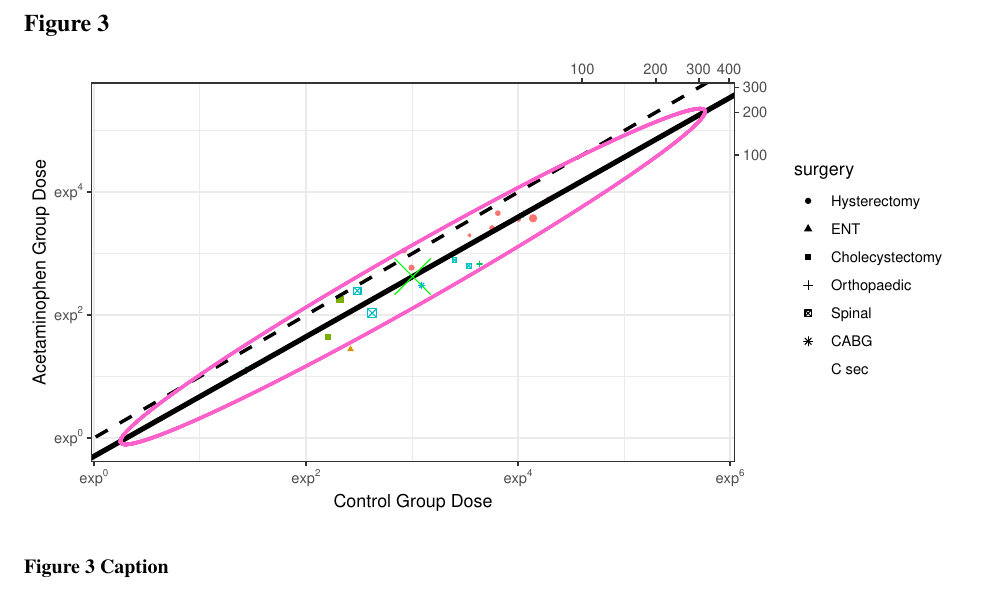
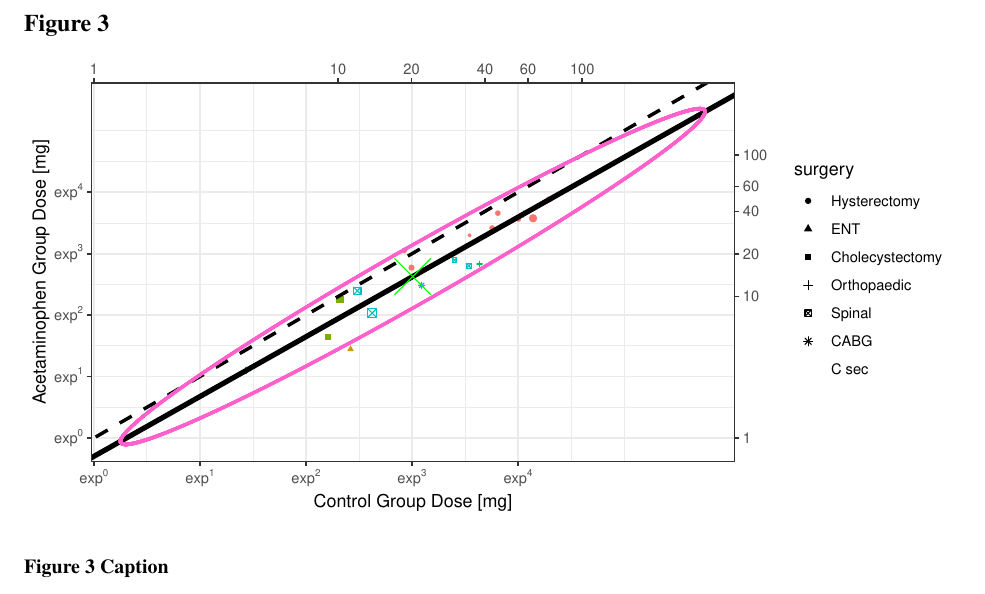
Before and after one commit to mhandreae/AA_EditorialAndreaePace, an R Markdown document (Editorial_AA_2017_AndreaePaceFiguresOnly.Rmd): part of page 3 of 3, cut so that both start at the same text. Rendered offline with R 4.5, knitr and Pandoc, then LaTeX, with nearby package versions.

Commit message:
updating scales and breaks and lables
added a secondary axis for x and y
adding [mg] to label
adding ticks (breaks) on the add logarithmic axis and the main axis

```diff
--- a/Editorial_AA_2017_AndreaePaceFiguresOnly.Rmd
+++ b/Editorial_AA_2017_AndreaePaceFiguresOnly.Rmd
@@ -209,10 +209,8 @@ figure3 <- ggplot(data = armplot.df) +
   geom_abline(slope = b1, intercept = b0, size = 1.5) +
   geom_abline(slope = 1, intercept = 0, linetype = 'dashed', size = 1) +
   geom_point(data = center.df, aes(x = x, y = y), colour = 'green', shape = 4, size = 10) +
-  scale_x_continuous(labels = math_format(exp^.x), sec.axis = ~exp(.), limits = c(0.25, 5.77)) +
-  scale_y_continuous(labels = math_format(exp^.x), sec.axis = ~exp(.), limits = c(-.105, 5.5)) +
-  xlab('Control Group Dose') +
-  ylab('Acetaminophen Group Dose') +
+  scale_x_continuous('Control Group Dose [mg]', breaks = c(0, 1, 2, 3, 4), labels = math_format(exp^.x),  sec.axis = sec_axis(~exp(.), breaks =c(1,10,20,40,60,100)), limits = c(0.25, 5.77)) +
+  scale_y_continuous('Acetaminophen Group Dose [mg]',breaks = c(0, 1, 2, 3, 4), labels = math_format(exp^.x), sec.axis = sec_axis(~exp(.), breaks =c(1,10,20,40,60,100)), limits = c(-.105, 5.5)) +
   geom_point(data = xy.df,
              aes(x = Ctl, y = Exp, alpha = 0.1, size = 1, colour = 'grey', fill = Ctl)) +
   guides(fill = "none", color = "none", shape = "legend", size ="none", alpha = "none") +
```
Also changed, not shown: Figs/DraftFigure-1.pdf, Figs/Figure3-1.pdf, Figs/Figure3.Rdata, Figs/Figure3Final.pdf, Figs/Figure3Final.png, Editorial_AA_2017_AndreaePaceFiguresOnly.Rmd (1 more changed lines).
